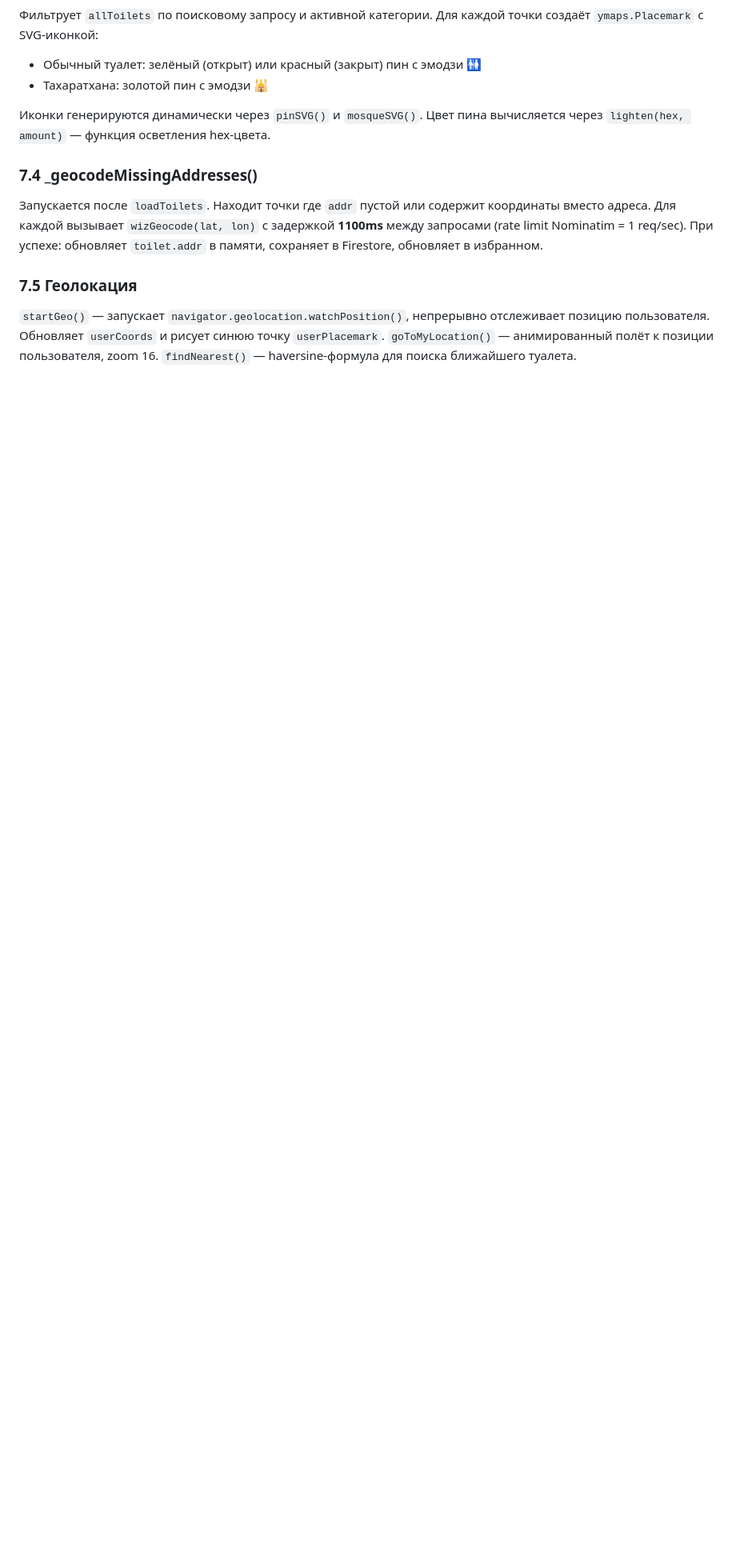
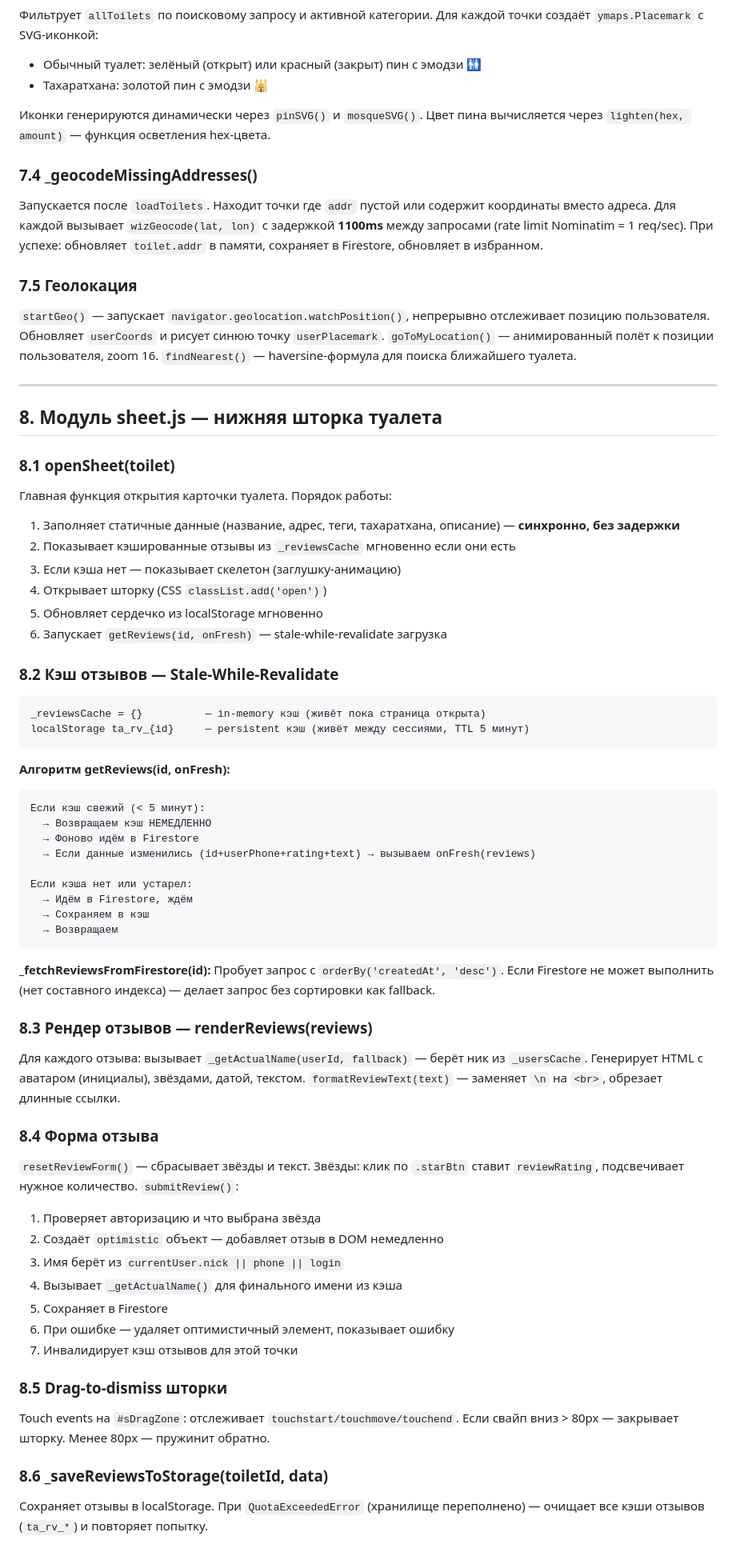
Before and after one commit to ste1lgod/ToiletAdvisor-app, a Markdown page: PROJECT_TECHNICAL.md, the part around the change. Shown at 80% size. GitHub-like rendering; blank space fills up the shorter version.

Commit message:
auto: save changes (2026-07-12 23:36:42)

````diff
--- a/PROJECT_TECHNICAL.md
+++ b/PROJECT_TECHNICAL.md
@@ -238,3 +238,66 @@ SHA-256 хэш пароля через Web Crypto API (`crypto.subtle.digest`).
 позицию пользователя. Обновляет `userCoords` и рисует синюю точку `userPlacemark`.
 `goToMyLocation()` — анимированный полёт к позиции пользователя, zoom 16.
 `findNearest()` — haversine-формула для поиска ближайшего туалета.
+
+---
+
+## 8. Модуль sheet.js — нижняя шторка туалета
+
+### 8.1 openSheet(toilet)
+Главная функция открытия карточки туалета. Порядок работы:
+
+1. Заполняет статичные данные (название, адрес, теги, тахаратхана, описание) — **синхронно, без задержки**
+2. Показывает кэшированные отзывы из `_reviewsCache` мгновенно если они есть
+3. Если кэша нет — показывает скелетон (заглушку-анимацию)
+4. Открывает шторку (CSS `classList.add('open')`)
+5. Обновляет сердечко из localStorage мгновенно
+6. Запускает `getReviews(id, onFresh)` — stale-while-revalidate загрузка
+
+### 8.2 Кэш отзывов — Stale-While-Revalidate
+
+```
+_reviewsCache = {}          — in-memory кэш (живёт пока страница открыта)
+localStorage ta_rv_{id}     — persistent кэш (живёт между сессиями, TTL 5 минут)
+```
+
+**Алгоритм getReviews(id, onFresh):**
+```
+Если кэш свежий (< 5 минут):
+  → Возвращаем кэш НЕМЕДЛЕННО
+  → Фоново идём в Firestore
+  → Если данные изменились (id+userPhone+rating+text) → вызываем onFresh(reviews)
+
+Если кэша нет или устарел:
+  → Идём в Firestore, ждём
+  → Сохраняем в кэш
+  → Возвращаем
+```
+
+**_fetchReviewsFromFirestore(id):**
+Пробует запрос с `orderBy('createdAt', 'desc')`. Если Firestore не может выполнить
+(нет составного индекса) — делает запрос без сортировки как fallback.
+
+### 8.3 Рендер отзывов — renderReviews(reviews)
+Для каждого отзыва: вызывает `_getActualName(userId, fallback)` — берёт ник из `_usersCache`.
+Генерирует HTML с аватаром (инициалы), звёздами, датой, текстом.
+`formatReviewText(text)` — заменяет `\n` на `<br>`, обрезает длинные ссылки.
+
+### 8.4 Форма отзыва
+`resetReviewForm()` — сбрасывает звёзды и текст.
+Звёзды: клик по `.starBtn` ставит `reviewRating`, подсвечивает нужное количество.
+`submitReview()`:
+1. Проверяет авторизацию и что выбрана звёзда
+2. Создаёт `optimistic` объект — добавляет отзыв в DOM немедленно
+3. Имя берёт из `currentUser.nick || phone || login`
+4. Вызывает `_getActualName()` для финального имени из кэша
+5. Сохраняет в Firestore
+6. При ошибке — удаляет оптимистичный элемент, показывает ошибку
+7. Инвалидирует кэш отзывов для этой точки
+
+### 8.5 Drag-to-dismiss шторки
+Touch events на `#sDragZone`: отслеживает `touchstart/touchmove/touchend`.
+Если свайп вниз > 80px — закрывает шторку. Менее 80px — пружинит обратно.
+
+### 8.6 _saveReviewsToStorage(toiletId, data)
+Сохраняет отзывы в localStorage. При `QuotaExceededError` (хранилище переполнено) —
+очищает все кэши отзывов (`ta_rv_*`) и повторяет попытку.
````
